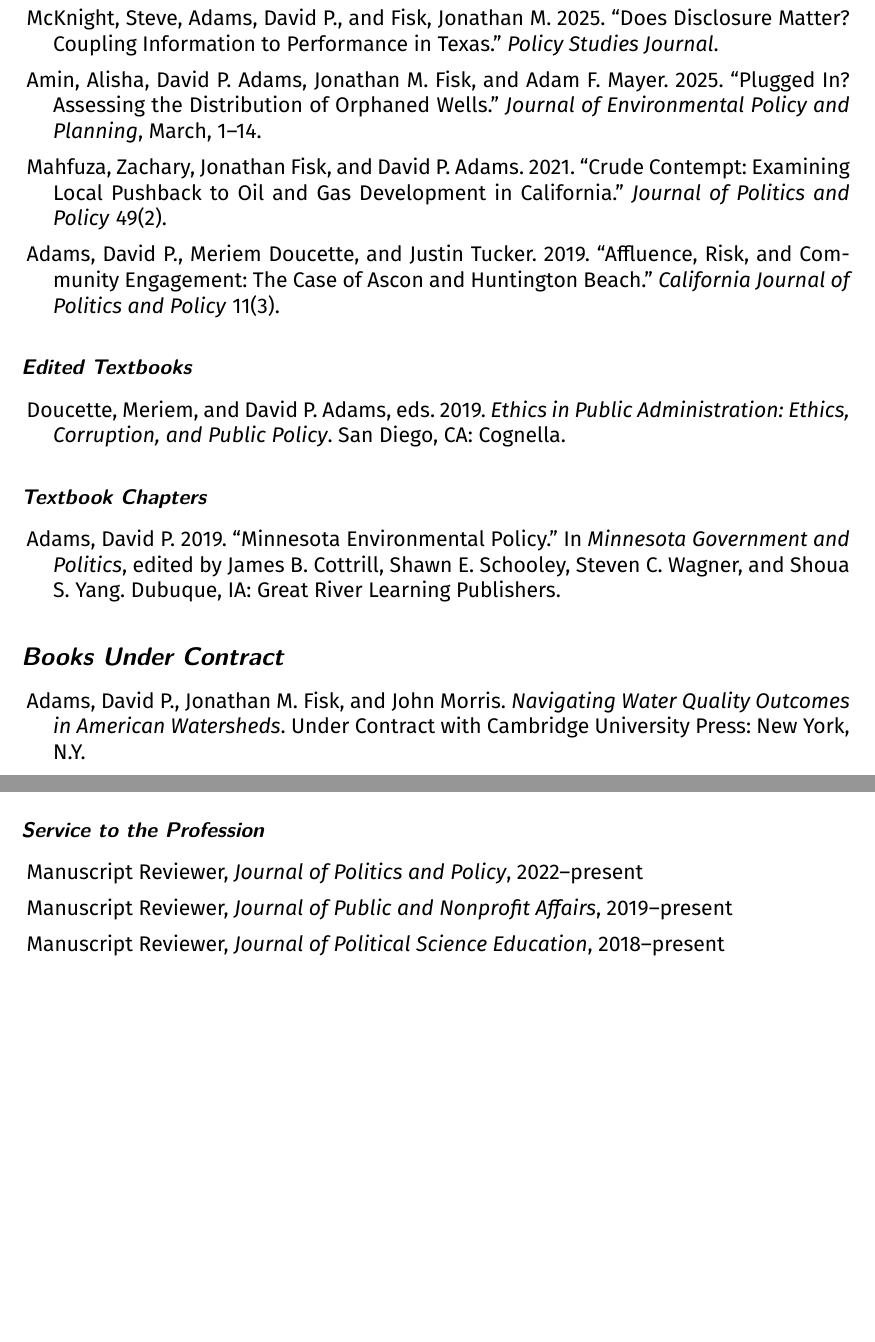
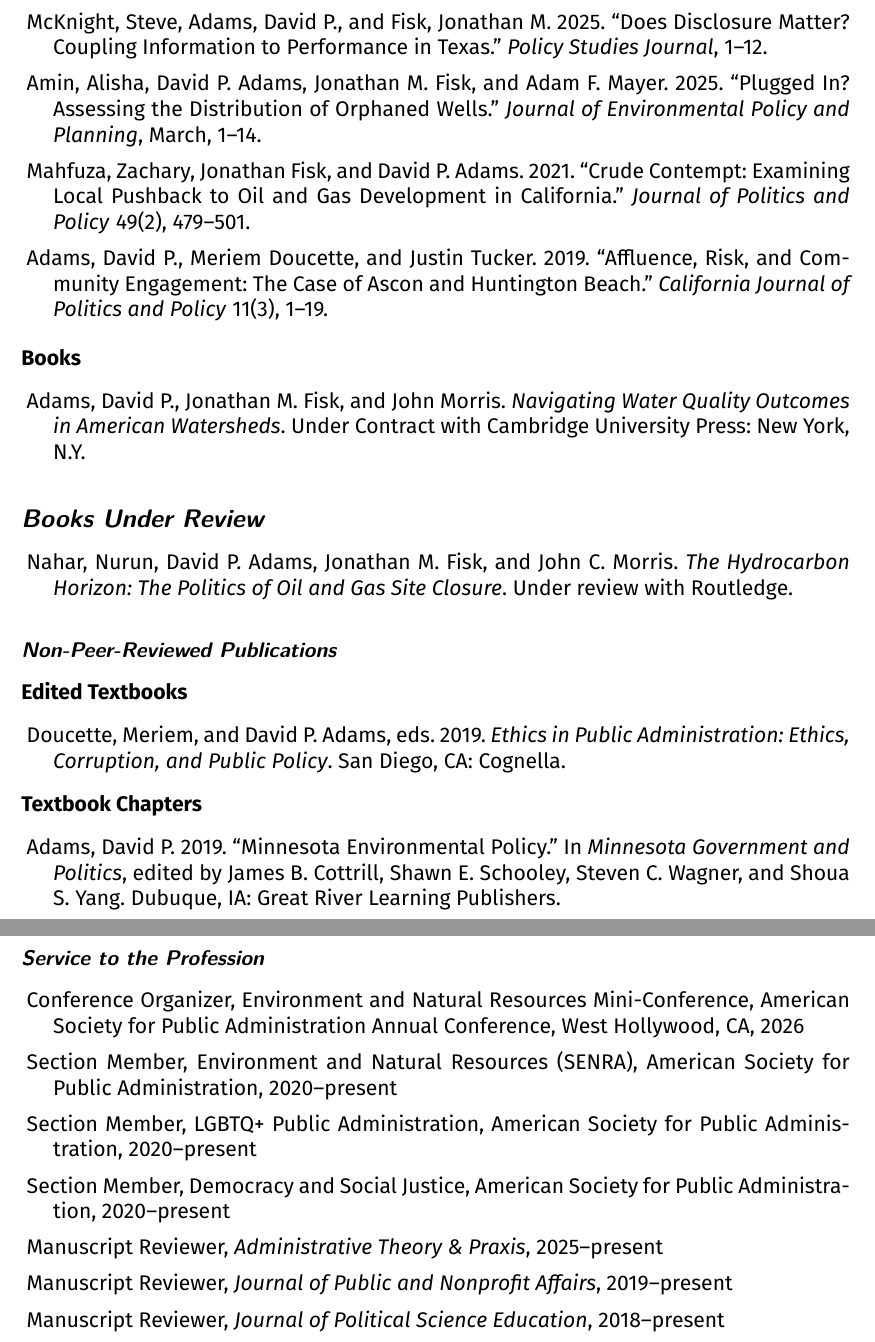
Before and after one commit to dadams-AU/CV, a LaTeX document (2025/adams_david_2025.tex): two parts of pages 2 and 7 of 8 before the commit and two parts of pages 2 and 8 of 8 after it, joined at a grey line, cut so that both start at the same text, the shorter picture padded with empty space. The pictures show the PDF file 2025/adams_david_2025.pdf that the author committed with the source.

Commit message:
udpate for RTP file

```diff
--- a/2025/adams_david_2025.tex
+++ b/2025/adams_david_2025.tex
@@ -124,34 +145,46 @@
 
 \subsection*{Publications}
 
-\subsubsection*{Peer-Reviewed Journal Articles}
+\subsubsection*{Peer-Reviewed Publications}
+
+\textbf{Journal Articles}
 
 \begin{itemize}\leftmargin=2pt\labelindent=5pt\itemindent=-15pt\leftmargin=2pt\labelindent=5pt\itemindent=-15pt
+
+    \item Arthur, Prince, David P. Adams, Jonathan M. Fisk, Matthew G. Jarvis, and Christopher A. Simon. 2025. \href{https://doi.org/10.1007/s11115-025-00586-3}{``Pioneering Policy: Exploring the Role of Multi-Agency Collaboration in California's Climate Investment Program 2015--2024.''} \emph{Public Organization Review}, forthcoming.
 
     \item Adams, David P. 2025. ``The Code Is the Policy: Blockchain Governance and the Authoritarian Pursuit of Administrative Efficiency.'' \emph{Administrative Theory \& Praxis}, forthcoming.
 
     \item Adams, David P., Jonathan M. Fisk, and Adam F. Mayer. 2025. \href{https://doi.org/10.1080/10841806.2025.2537600}{``Administrative Resilience under Pressure: Environmental Governance and Institutional Adaptation.''} \emph{Administrative Theory \& Praxis}, 1--7.
 
-    \item McKnight, Steve, Adams, David P., and Fisk, Jonathan M. 2025. \href{https://doi.org/10.1111/psj.70064}{``Does Disclosure Matter? Coupling Information to Performance in Texas.''} \emph{Policy Studies Journal}.
+    \item McKnight, Steve, Adams, David P., and Fisk, Jonathan M. 2025. \href{https://doi.org/10.1111/psj.70064}{``Does Disclosure Matter? Coupling Information to Performance in Texas.''} \emph{Policy Studies Journal}, 1--12.
 
     \item Amin, Alisha, David P. Adams, Jonathan M. Fisk, and Adam F. Mayer. 2025. \href{https://doi.org/10.1080/1523908X.2025.2480289}{``Plugged In? Assessing the Distribution of Orphaned Wells.''} \emph{Journal of Environmental Policy and Planning}, March, 1--14.
 
-    \item Mahfuza, Zachary, Jonathan Fisk, and David P. Adams. 2021. \href{https://doi.org/10.1111/polp.12401}{``Crude Contempt: Examining Local Pushback to Oil and Gas Development in California.''} \emph{Journal of Politics and Policy} 49(2).
+    \item Mahfuza, Zachary, Jonathan Fisk, and David P. Adams. 2021. \href{https://doi.org/10.1111/polp.12401}{``Crude Contempt: Examining Local Pushback to Oil and Gas Development in California.''} \emph{Journal of Politics and Policy} 49(2), 479--501.
 
-    \item Adams, David P., Meriem Doucette, and Justin Tucker. 2019. \href{https://escholarship.org/uc/item/2mz2n6qk}{``Affluence, Risk, and Community Engagement: The Case of Ascon and Huntington Beach.''} \emph{California Journal of Politics and Policy} 11(3).
+    \item Adams, David P., Meriem Doucette, and Justin Tucker. 2019. \href{https://escholarship.org/uc/item/2mz2n6qk}{``Affluence, Risk, and Community Engagement: The Case of Ascon and Huntington Beach.''} \emph{California Journal of Politics and Policy} 11(3), 1--19.
 
 \end{itemize}
 
-\subsubsection*{Edited Textbooks}
+\textbf{Books}
+\begin{itemize}\leftmargin=2pt\labelindent=5pt\itemindent=-15pt
+    \item Adams, David P., Jonathan M. Fisk, and John Morris. \emph{Navigating Water Quality Outcomes in American Watersheds}. Under Contract with Cambridge University Press: New York, N.Y.
+\end{itemize}
+
+\subsection*{Books Under Review}
+
+\begin{itemize}\leftmargin=2pt\labelindent=5pt\itemindent=-15pt
+  \item Nahar, Nurun, David P. Adams, Jonathan M. Fisk, and John C. Morris. \emph{The Hydrocarbon Horizon: The Politics of Oil and Gas Site Closure}. Under review with Routledge.
+\end{itemize}
+
+\subsubsection*{Non-Peer-Reviewed Publications}
+
+\textbf{Edited Textbooks}
 \begin{itemize}\leftmargin=2pt\labelindent=5pt\itemindent=-15pt
     \item Doucette, Meriem, and David P. Adams, eds. 2019. \emph{Ethics in Public Administration: Ethics, Corruption, and Public Policy}. San Diego, CA: Cognella.
 \end{itemize}
 
-\subsubsection*{Textbook Chapters}
+\textbf{Textbook Chapters}
 \begin{itemize}\leftmargin=2pt\labelindent=5pt\itemindent=-15pt
     \item Adams, David P. 2019. ``Minnesota Environmental Policy.'' In \emph{Minnesota Government and Politics}, edited by James B. Cottrill, Shawn E. Schooley, Steven C. Wagner, and Shoua S. Yang. Dubuque, IA: Great River Learning Publishers.
-\end{itemize}
-
-\subsection*{Books Under Contract}
-
-\begin{itemize}\leftmargin=2pt\labelindent=5pt\itemindent=-15pt\leftmargin=2pt\labelindent=5pt\itemindent=-15pt
@@ -161,3 +193,4 @@
 \subsection*{Manuscripts Under Review}
 \begin{itemize}\leftmargin=2pt\labelindent=5pt\itemindent=-15pt\leftmargin=2pt\labelindent=5pt\itemindent=-15pt
 
+    \item Nahar, Nurun, David P. Adams, Jonathan M. Fisk, Adam F. Mayer, and John C. Morris. ``Inspector-Level Bureaucracy: Drilling into Discretion in a State Natural Resource Agency.'' Under revision review at \emph{Environmental Policy and Governance}.
@@ -322,7 +352,11 @@
 
 \subsubsection*{Service to the Profession}
 \begin{itemize}\leftmargin=2pt\labelindent=5pt\itemindent=-15pt
-  \item Manuscript Reviewer, \emph{Journal of Politics and Policy}, 2022--present
+    \item Conference Organizer, Environment and Natural Resources Mini-Conference, American Society for Public Administration Annual Conference, West Hollywood, CA, 2026
+    \item Section Member, Environment and Natural Resources (SENRA), American Society for Public Administration, 2020--present
+    \item Section Member, LGBTQ+ Public Administration, American Society for Public Administration, 2020--present
+    \item Section Member, Democracy and Social Justice, American Society for Public Administration, 2020--present
+    \item Manuscript Reviewer, \emph{Administrative Theory \& Praxis}, 2025--present
     \item Manuscript Reviewer, \emph{Journal of Public and Nonprofit Affairs}, 2019--present
     \item Manuscript Reviewer, \emph{Journal of Political Science Education}, 2018--present
     \item Panel Chair, Environment and Public Policy, Midwest Political Science Association Annual Meeting, 2018
```
Also changed, not shown: 2025/adams_david_2025.pdf, 2025/adams_david_2025.tex (70 more changed lines), 5 other files. Lines whose indentation alone changed are shown as unchanged.
